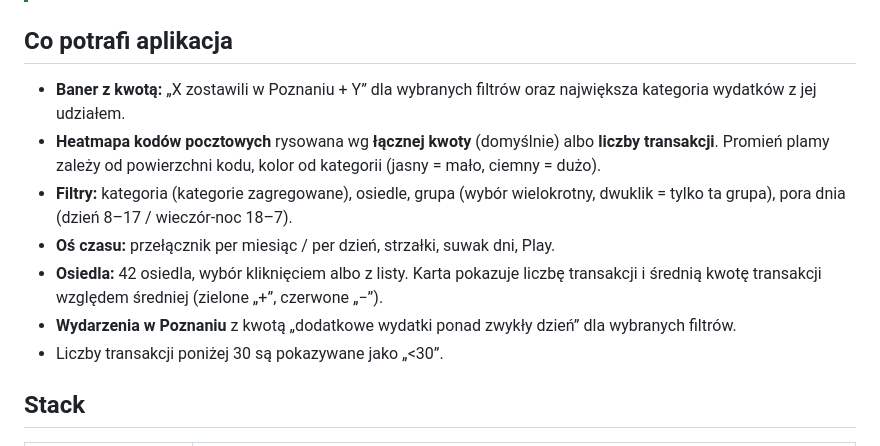
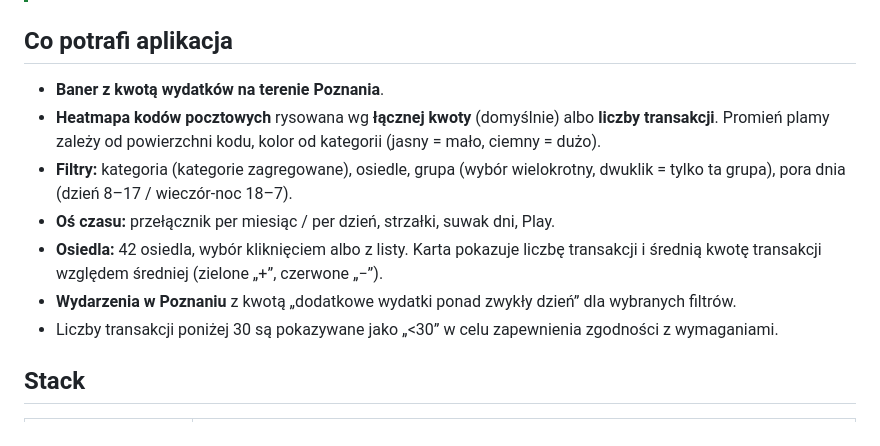
Before and after one commit to ZuzannaTabisz/app_datasprint, a Markdown page: README.md, the part around the change. GitHub-like rendering.

```diff
--- a/README.md
+++ b/README.md
@@ -10,13 +10,13 @@ Strona: https://zuzannatabisz.github.io/app_datasprint/
 > **Wybierz osiedle** i sprawdź, ile pieniędzy trafia do danej okolicy.
 
 ## Co potrafi aplikacja
-- **Baner z kwotą:** „X zostawili w Poznaniu + Y” dla wybranych filtrów oraz największa kategoria wydatków z jej udziałem.
+- **Baner z kwotą wydatków na terenie Poznania**.
 - **Heatmapa kodów pocztowych** rysowana wg **łącznej kwoty** (domyślnie) albo **liczby transakcji**. Promień plamy zależy od powierzchni kodu, kolor od kategorii (jasny = mało, ciemny = dużo).
 - **Filtry:** kategoria (kategorie zagregowane), osiedle, grupa (wybór wielokrotny, dwuklik = tylko ta grupa), pora dnia (dzień 8–17 / wieczór-noc 18–7).
 - **Oś czasu:** przełącznik per miesiąc / per dzień, strzałki, suwak dni, Play.
 - **Osiedla:** 42 osiedla, wybór kliknięciem albo z listy. Karta pokazuje liczbę transakcji i średnią kwotę transakcji względem średniej (zielone „+”, czerwone „−”).
 - **Wydarzenia w Poznaniu** z kwotą „dodatkowe wydatki ponad zwykły dzień” dla wybranych filtrów.
-- Liczby transakcji poniżej 30 są pokazywane jako „<30”.
+- Liczby transakcji poniżej 30 są pokazywane jako „<30” w celu zapewnienia zgodności z wymaganiami.
 
 ## Stack
 | Warstwa | Technologie |
```
